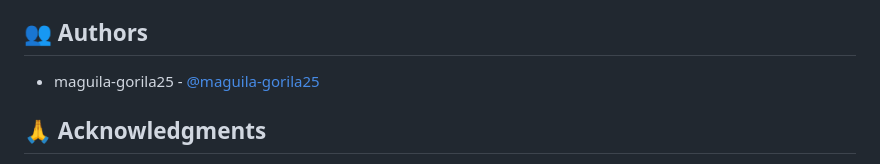
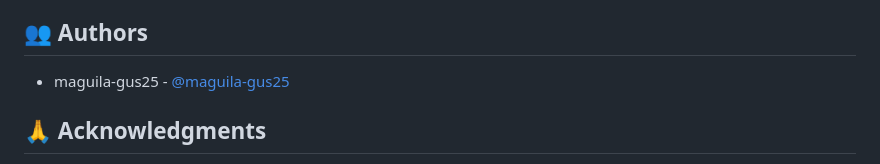
Before and after one commit to maguila-gus25/Cinema-Manager-Test, a Markdown page: README.md, the part around the change. GitHub-like rendering.

```diff
--- a/README.md
+++ b/README.md
@@ -121,7 +121,7 @@ Contributions are welcome! To contribute to the project:
 
 ## 👥 Authors
 
-- maguila-gorila25 - [@maguila-gorila25](https://github.com/maguila-gorila25)
+- maguila-gus25 - [@maguila-gus25](https://github.com/maguila-gus25)
 
 ## 🙏 Acknowledgments
 
```
